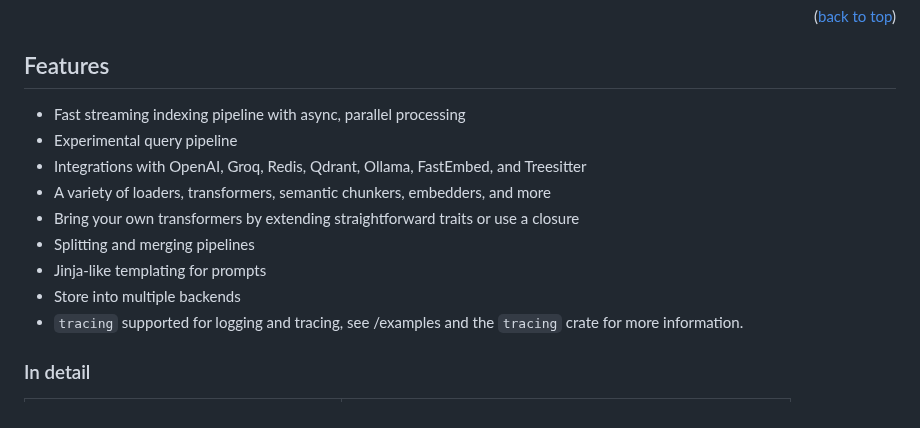
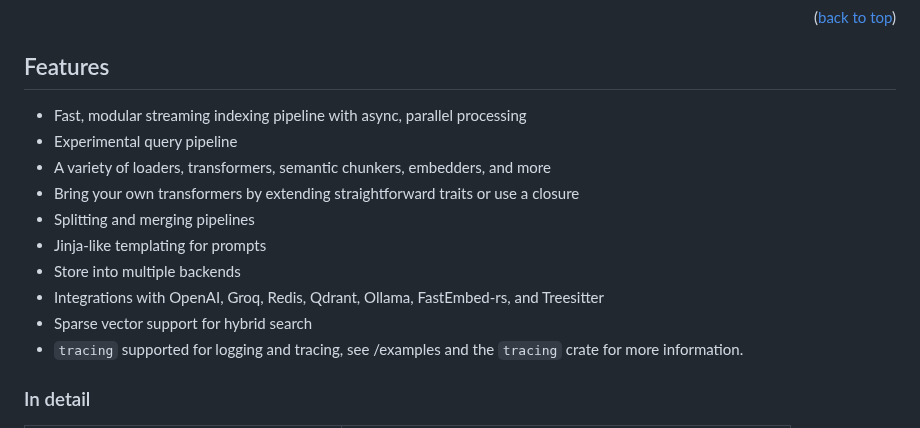
Before and after one commit to bosun-ai/swiftide, a Markdown page: README.md, the part around one of its changes. Drawn GitHub-style; folded sections open.

```diff
--- a/README.md
+++ b/README.md
@@ -135,14 +135,15 @@ Our goal is to create a fast, extendable platform for data indexing and querying
 
 ## Features
 
-- Fast streaming indexing pipeline with async, parallel processing
+- Fast, modular streaming indexing pipeline with async, parallel processing
 - Experimental query pipeline
-- Integrations with OpenAI, Groq, Redis, Qdrant, Ollama, FastEmbed, and Treesitter
 - A variety of loaders, transformers, semantic chunkers, embedders, and more
 - Bring your own transformers by extending straightforward traits or use a closure
 - Splitting and merging pipelines
 - Jinja-like templating for prompts
 - Store into multiple backends
+- Integrations with OpenAI, Groq, Redis, Qdrant, Ollama, FastEmbed-rs, and Treesitter
+- Sparse vector support for hybrid search
 - `tracing` supported for logging and tracing, see /examples and the `tracing` crate for more information.
 
 ### In detail
```
Also changed, not shown: other parts of README.md (+1 -0 lines).
